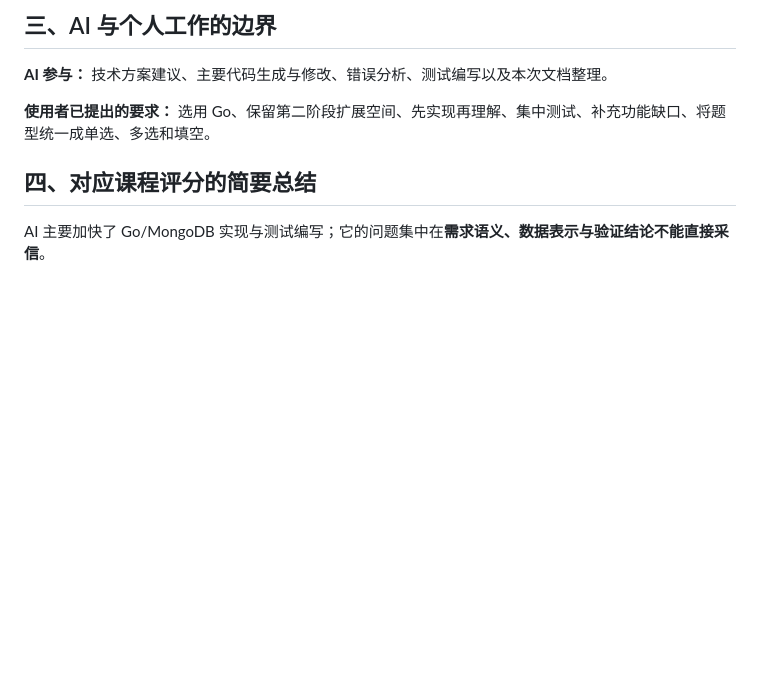
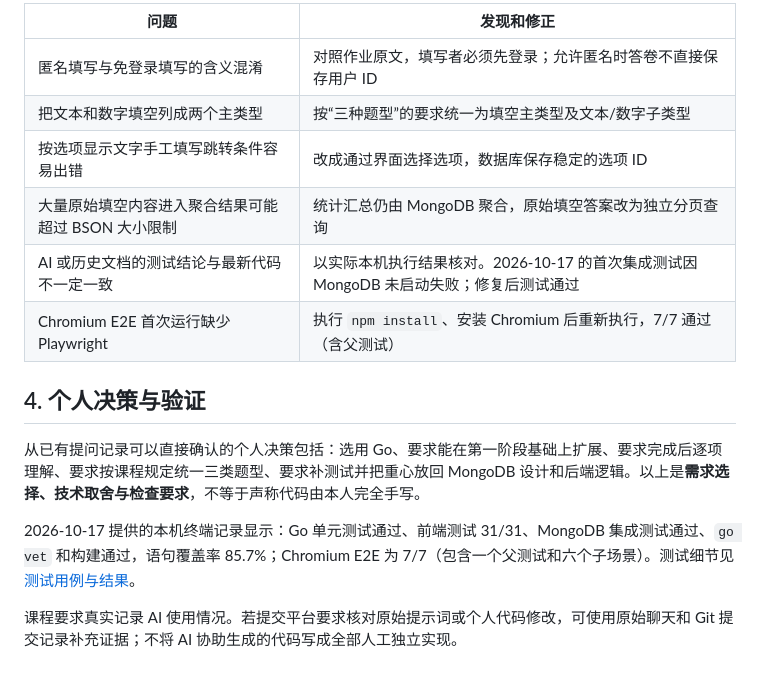
Before and after one commit to maochuanjun/Data-Management-Systems-Lab1, a Markdown page: documentation/ai-log.md, the part around one of its changes. Drawn GitHub-style; blank space fills up the shorter version.

```diff
--- a/documentation/ai-log.md
+++ b/documentation/ai-log.md
@@ -32,10 +26,17 @@
 
-## 三、AI 与个人工作的边界
+| 问题 | 发现和修正 |
+| --- | --- |
+| 匿名填写与免登录填写的含义混淆 | 对照作业原文，填写者必须先登录；允许匿名时答卷不直接保存用户 ID |
+| 把文本和数字填空列成两个主类型 | 按“三种题型”的要求统一为填空主类型及文本/数字子类型 |
+| 按选项显示文字手工填写跳转条件容易出错 | 改成通过界面选择选项，数据库保存稳定的选项 ID |
+| 大量原始填空内容进入聚合结果可能超过 BSON 大小限制 | 统计汇总仍由 MongoDB 聚合，原始填空答案改为独立分页查询 |
+| AI 或历史文档的测试结论与最新代码不一定一致 | 以实际本机执行结果核对。2026-10-17 的首次集成测试因 MongoDB 未启动失败；修复后测试通过 |
+| Chromium E2E 首次运行缺少 Playwright | 执行 `npm install`、安装 Chromium 后重新执行，7/7 通过（含父测试） |
 
-**AI 参与：** 技术方案建议、主要代码生成与修改、错误分析、测试编写以及本次文档整理。
+## 4. 个人决策与验证
 
-**使用者已提出的要求：** 选用 Go、保留第二阶段扩展空间、先实现再理解、集中测试、补充功能缺口、将题型统一成单选、多选和填空。
+从已有提问记录可以直接确认的个人决策包括：选用 Go、要求能在第一阶段基础上扩展、要求完成后逐项理解、要求按课程规定统一三类题型、要求补测试并把重心放回 MongoDB 设计和后端逻辑。以上是**需求选择、技术取舍与检查要求**，不等于声称代码由本人完全手写。
 
-## 四、对应课程评分的简要总结
+2026-10-17 提供的本机终端记录显示：Go 单元测试通过、前端测试 31/31、MongoDB 集成测试通过、`go vet` 和构建通过，语句覆盖率 85.7%；Chromium E2E 为 7/7（包含一个父测试和六个子场景）。测试细节见 [测试用例与结果](testing.md)。
 
-AI 主要加快了 Go/MongoDB 实现与测试编写；它的问题集中在**需求语义、数据表示与验证结论不能直接采信**。
+课程要求真实记录 AI 使用情况。若提交平台要求核对原始提示词或个人代码修改，可使用原始聊天和 Git 提交记录补充证据；不将 AI 协助生成的代码写成全部人工独立实现。
```
Also changed, not shown: other parts of documentation/ai-log.md (+18 -24 lines).
